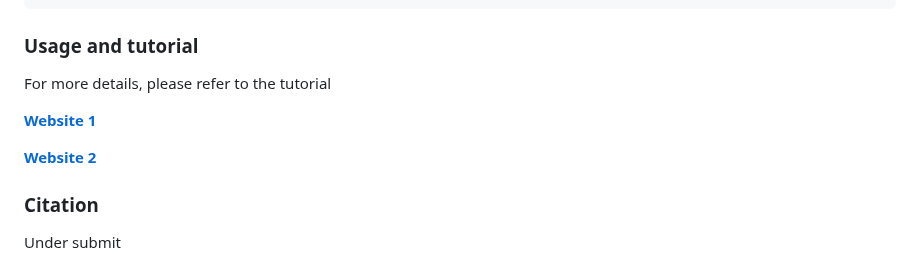
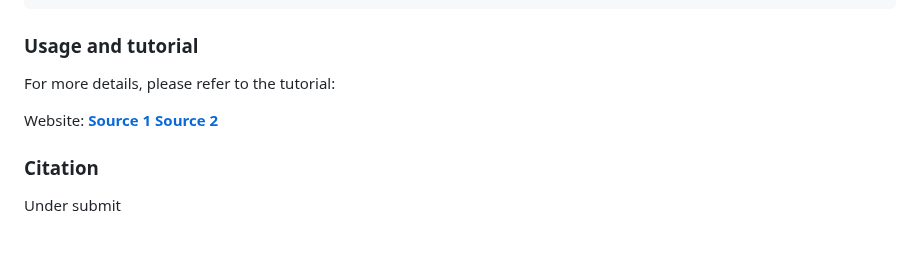
Before and after one commit to liubingdong/EasyMultiProfiler, a Markdown page: README.md, the part around the change. Drawn GitHub-style; blank space fills up the shorter version.

````diff
--- a/README.md
+++ b/README.md
@@ -66,11 +66,9 @@ library(EasyMultiProfiler)
 ```
 
 ### Usage and tutorial
-For more details, please refer to the tutorial
+For more details, please refer to the tutorial:
 
-[**Website 1**](https://main--gorgeous-smakager-db1548.netlify.app/)
-
-[**Website 2**](https://liubingdong.github.io/EasyMultiProfiler_tutorial/)
+Website: [**Source 1**](https://main--gorgeous-smakager-db1548.netlify.app/)  [**Source 2**](https://liubingdong.github.io/EasyMultiProfiler_tutorial/)
 
 ### Citation
 Under submit
````
